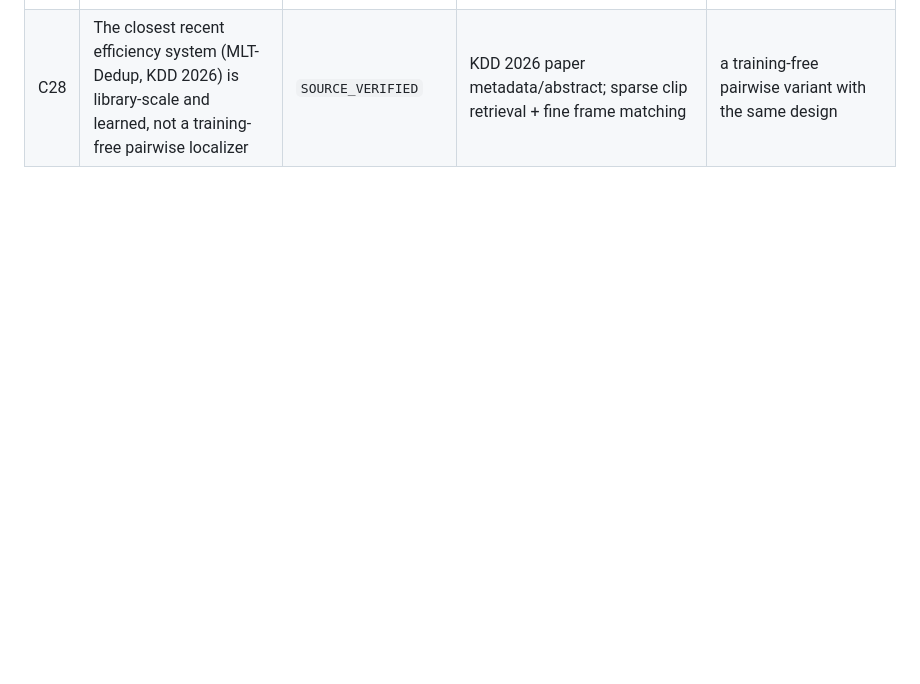
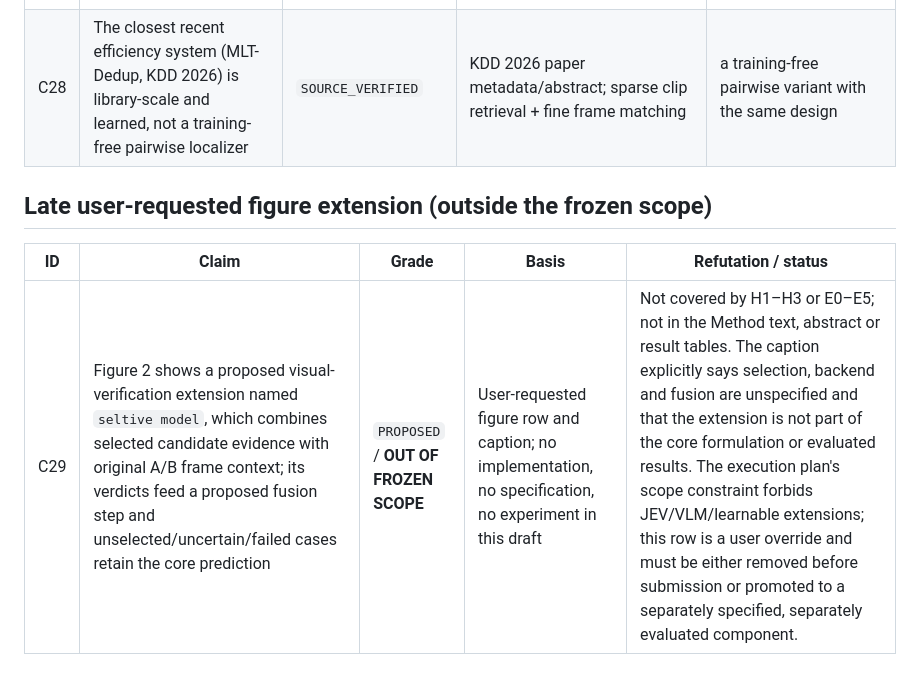
Before and after one commit to guozihang/gzhlaker-cvpr2027, a Markdown page: evidence/claims_ledger.md, the part around the change. Rendered like a GitHub page; blank space fills up the shorter version.

```diff
--- a/evidence/claims_ledger.md
+++ b/evidence/claims_ledger.md
@@ -68,3 +68,9 @@ support is unchanged.
 | C26 | Sampling-interval efficiency for video copy detection has been analysed before | `SOURCE_VERIFIED` | Chen & Satoh, MMM 2025: longer intervals than 1 fps can preserve/slightly improve accuracy with large speed-ups | a contradictory study |
 | C27 | No training-free pairwise VCL paper combining sparse anchors, robust line fit and banded refinement was found in the 2023–2026 window | `PILOT_ONLY` (literature search, not exhaustive) | OpenAlex title/abstract searches for "training-free" + "video copy" and "zero-shot" + "video copy" returned 0; targeted reading of the closest works | a single counterexample paper would invalidate the literature claim (not the method) |
 | C28 | The closest recent efficiency system (MLT-Dedup, KDD 2026) is library-scale and learned, not a training-free pairwise localizer | `SOURCE_VERIFIED` | KDD 2026 paper metadata/abstract; sparse clip retrieval + fine frame matching | a training-free pairwise variant with the same design |
+
+## Late user-requested figure extension (outside the frozen scope)
+
+| ID | Claim | Grade | Basis | Refutation / status |
+|---|---|---|---|---|
+| C29 | Figure 2 shows a proposed visual-verification extension named `seltive model`, which combines selected candidate evidence with original A/B frame context; its verdicts feed a proposed fusion step and unselected/uncertain/failed cases retain the core prediction | `PROPOSED` / **OUT OF FROZEN SCOPE** | User-requested figure row and caption; no implementation, no specification, no experiment in this draft | Not covered by H1–H3 or E0–E5; not in the Method text, abstract or result tables. The caption explicitly says selection, backend and fusion are unspecified and that the extension is not part of the core formulation or evaluated results. The execution plan's scope constraint forbids JEV/VLM/learnable extensions; this row is a user override and must be either removed before submission or promoted to a separately specified, separately evaluated component. |
```
Also changed, not shown: README_BUILD.md (+13 -4 lines), figures/README.md (+6 -4 lines), figures/fig_2_framework.png, 5 other files.
